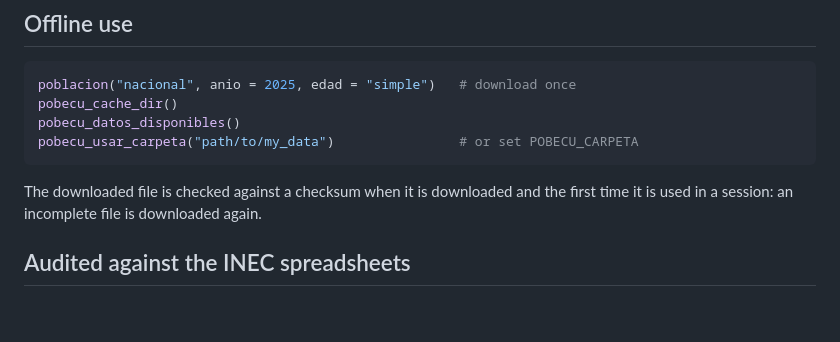
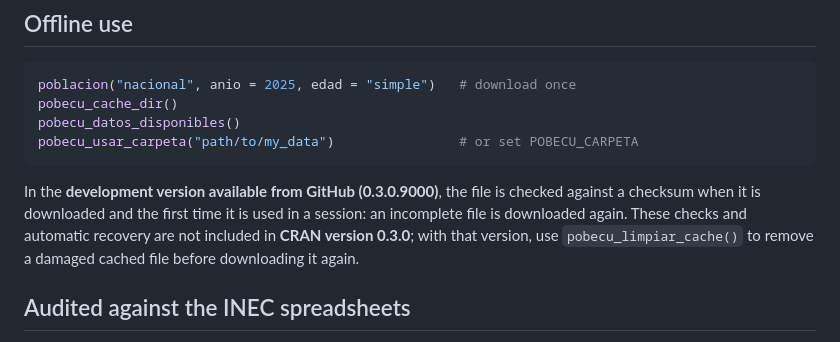
Before and after one commit to f-slg/pobecu, a Markdown page: README.en.md, the part around the change. GitHub-like rendering; blank space fills up the shorter version.

Commit message:
Aclara la versión que incorpora la recuperación de caché

````diff
--- a/README.en.md
+++ b/README.en.md
@@ -176,9 +176,12 @@ pobecu_datos_disponibles()
 pobecu_usar_carpeta("path/to/my_data")                # or set POBECU_CARPETA
 ```
 
-The downloaded file is checked against a checksum when it is downloaded and
-the first time it is used in a session: an incomplete file is downloaded
-again.
+In the **development version available from GitHub (0.3.0.9000)**, the
+file is checked against a checksum when it is downloaded and the first time
+it is used in a session: an incomplete file is downloaded again. These
+checks and automatic recovery are not included in **CRAN version 0.3.0**;
+with that version, use `pobecu_limpiar_cache()` to remove a damaged cached
+file before downloading it again.
 
 ## Audited against the INEC spreadsheets
 
````
